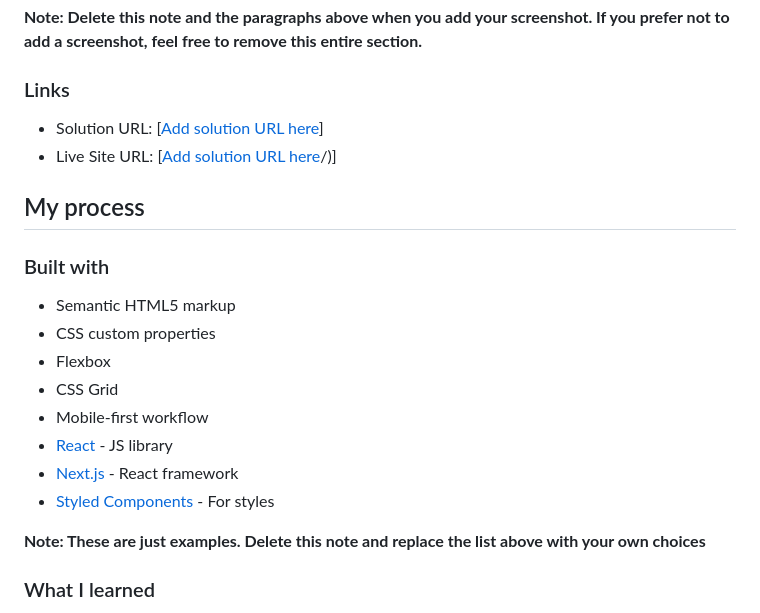
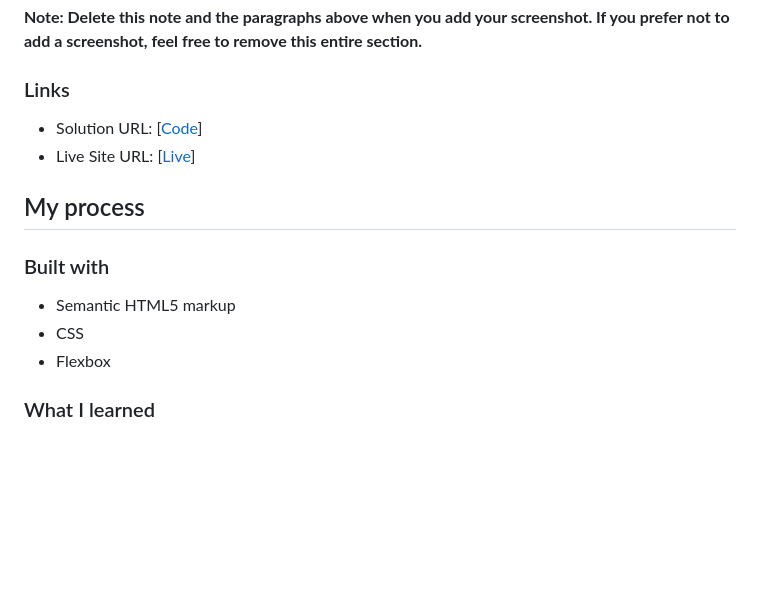
Before and after one commit to m-cammarota/qr-code-component, a Markdown page: README-template.md, the part around the change. Rendered like a GitHub page; blank space fills up the shorter version.

```diff
--- a/README-template.md
+++ b/README-template.md
@@ -33,23 +33,16 @@ Then crop/optimize/edit your image however you like, add it to your project, and
 
 ### Links
 
-- Solution URL: [[Add solution URL here](https://github.com/m-cammarota/qr-code-component/)]
-- Live Site URL: [[Add solution URL here](https://m-cammarota.github.io/qr-code-component)/)]
+- Solution URL: [[Code](https://github.com/m-cammarota/qr-code-component/)]
+- Live Site URL: [[Live](https://m-cammarota.github.io/qr-code-component/)]
 
 ## My process
 
 ### Built with
 
 - Semantic HTML5 markup
-- CSS custom properties
+- CSS
 - Flexbox
-- CSS Grid
-- Mobile-first workflow
-- [React](https://reactjs.org/) - JS library
-- [Next.js](https://nextjs.org/) - React framework
-- [Styled Components](https://styled-components.com/) - For styles
-
-**Note: These are just examples. Delete this note and replace the list above with your own choices**
 
 ### What I learned
 
```
